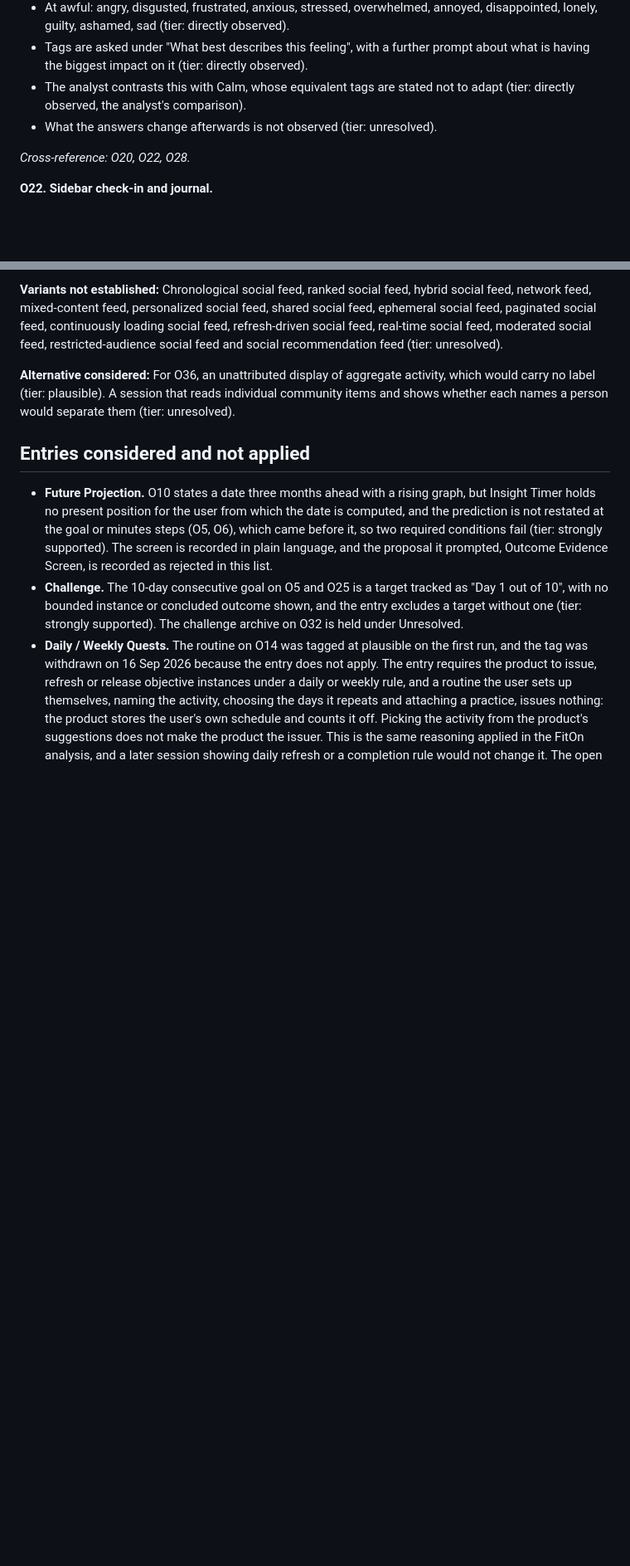
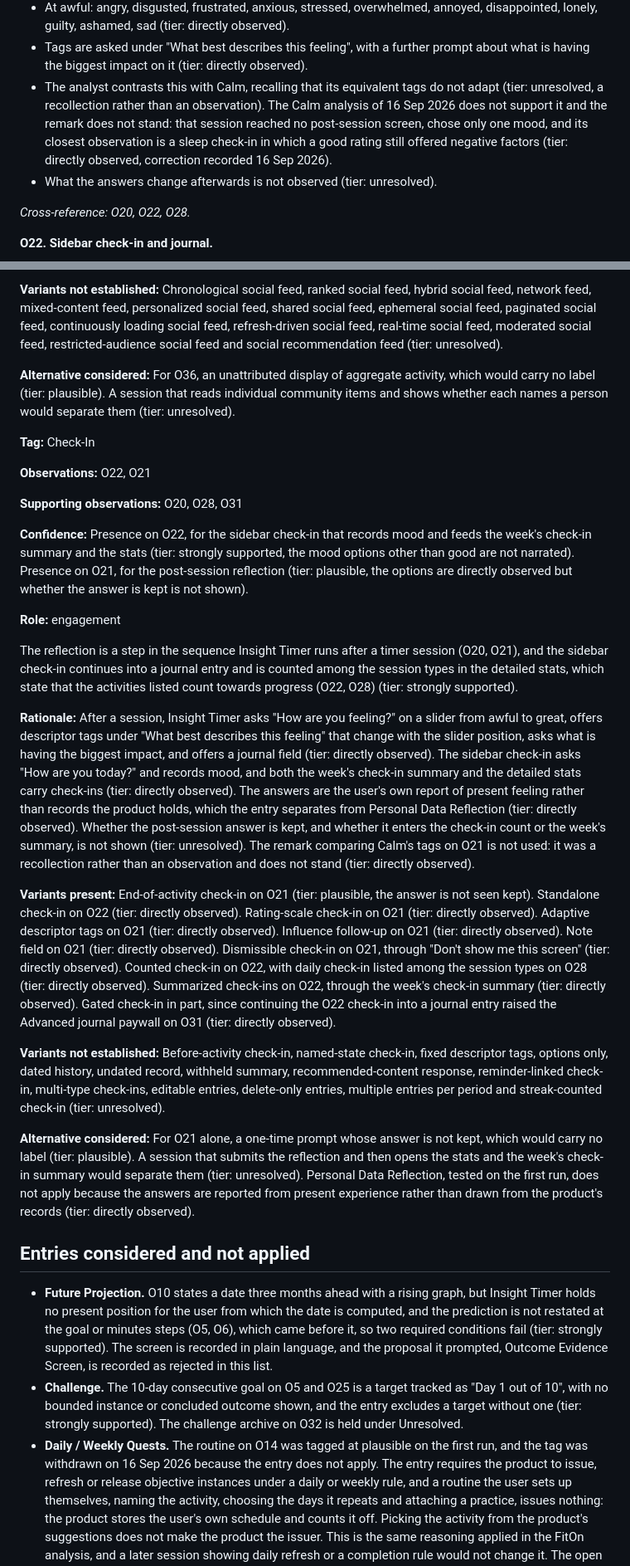
Before and after one commit to lavkozakijevic/mechanics-playbook-prototype, a Markdown page: sources/analyses/insight-timer.md, 2 parts joined by grey strips. Shown at 83% size. Rendered like a GitHub page; blank space fills up the shorter version.

```diff
--- a/sources/analyses/insight-timer.md
+++ b/sources/analyses/insight-timer.md
@@ -279,7 +279,7 @@ Source. This analysis is built from one Granola session, "App Mechanics: Insight
 - At good or great: happy, joyful, grateful, content, calm, peaceful, confident, excited, hopeful, satisfied, relieved, amused (tier: directly observed).
 - At awful: angry, disgusted, frustrated, anxious, stressed, overwhelmed, annoyed, disappointed, lonely, guilty, ashamed, sad (tier: directly observed).
 - Tags are asked under "What best describes this feeling", with a further prompt about what is having the biggest impact on it (tier: directly observed).
-- The analyst contrasts this with Calm, whose equivalent tags are stated not to adapt (tier: directly observed, the analyst's comparison).
+- The analyst contrasts this with Calm, recalling that its equivalent tags do not adapt (tier: unresolved, a recollection rather than an observation). The Calm analysis of 16 Sep 2026 does not support it and the remark does not stand: that session reached no post-session screen, chose only one mood, and its closest observation is a sleep check-in in which a good rating still offered negative factors (tier: directly observed, correction recorded 16 Sep 2026).
 - What the answers change afterwards is not observed (tier: unresolved).
 
 *Cross-reference: O20, O22, O28.*
@@ -816,6 +816,26 @@ O41 streams posts from several members of a group and states that My feed collec
 
 **Alternative considered:** For O36, an unattributed display of aggregate activity, which would carry no label (tier: plausible). A session that reads individual community items and shows whether each names a person would separate them (tier: unresolved).
 
+**Tag:** Check-In
+
+**Observations:** O22, O21
+
+**Supporting observations:** O20, O28, O31
+
+**Confidence:** Presence on O22, for the sidebar check-in that records mood and feeds the week's check-in summary and the stats (tier: strongly supported, the mood options other than good are not narrated). Presence on O21, for the post-session reflection (tier: plausible, the options are directly observed but whether the answer is kept is not shown).
+
+**Role:** engagement
+
+The reflection is a step in the sequence Insight Timer runs after a timer session (O20, O21), and the sidebar check-in continues into a journal entry and is counted among the session types in the detailed stats, which state that the activities listed count towards progress (O22, O28) (tier: strongly supported).
+
+**Rationale:** After a session, Insight Timer asks "How are you feeling?" on a slider from awful to great, offers descriptor tags under "What best describes this feeling" that change with the slider position, asks what is having the biggest impact, and offers a journal field (tier: directly observed). The sidebar check-in asks "How are you today?" and records mood, and both the week's check-in summary and the detailed stats carry check-ins (tier: directly observed). The answers are the user's own report of present feeling rather than records the product holds, which the entry separates from Personal Data Reflection (tier: directly observed). Whether the post-session answer is kept, and whether it enters the check-in count or the week's summary, is not shown (tier: unresolved). The remark comparing Calm's tags on O21 is not used: it was a recollection rather than an observation and does not stand (tier: directly observed).
+
+**Variants present:** End-of-activity check-in on O21 (tier: plausible, the answer is not seen kept). Standalone check-in on O22 (tier: directly observed). Rating-scale check-in on O21 (tier: directly observed). Adaptive descriptor tags on O21 (tier: directly observed). Influence follow-up on O21 (tier: directly observed). Note field on O21 (tier: directly observed). Dismissible check-in on O21, through "Don't show me this screen" (tier: directly observed). Counted check-in on O22, with daily check-in listed among the session types on O28 (tier: directly observed). Summarized check-ins on O22, through the week's check-in summary (tier: directly observed). Gated check-in in part, since continuing the O22 check-in into a journal entry raised the Advanced journal paywall on O31 (tier: directly observed).
+
+**Variants not established:** Before-activity check-in, named-state check-in, fixed descriptor tags, options only, dated history, undated record, withheld summary, recommended-content response, reminder-linked check-in, multi-type check-ins, editable entries, delete-only entries, multiple entries per period and streak-counted check-in (tier: unresolved).
+
+**Alternative considered:** For O21 alone, a one-time prompt whose answer is not kept, which would carry no label (tier: plausible). A session that submits the reflection and then opens the stats and the week's check-in summary would separate them (tier: unresolved). Personal Data Reflection, tested on the first run, does not apply because the answers are reported from present experience rather than drawn from the product's records (tier: directly observed).
+
 ## Entries considered and not applied
 
 - **Future Projection.** O10 states a date three months ahead with a rising graph, but Insight Timer holds no present position for the user from which the date is computed, and the prediction is not restated at the goal or minutes steps (O5, O6), which came before it, so two required conditions fail (tier: strongly supported). The screen is recorded in plain language, and the proposal it prompted, Outcome Evidence Screen, is recorded as rejected in this list.
```
Also changed, not shown: other parts of sources/analyses/insight-timer.md (+3 -15 lines).
